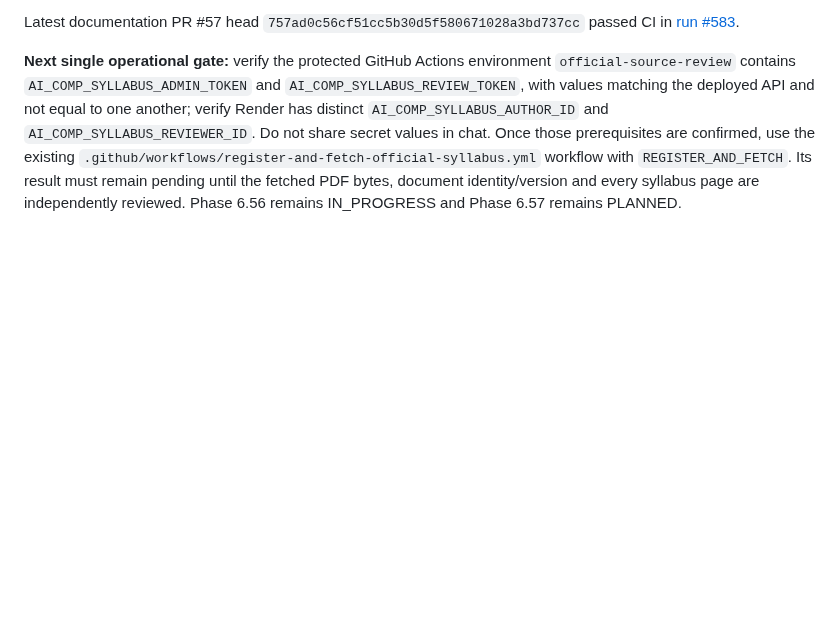
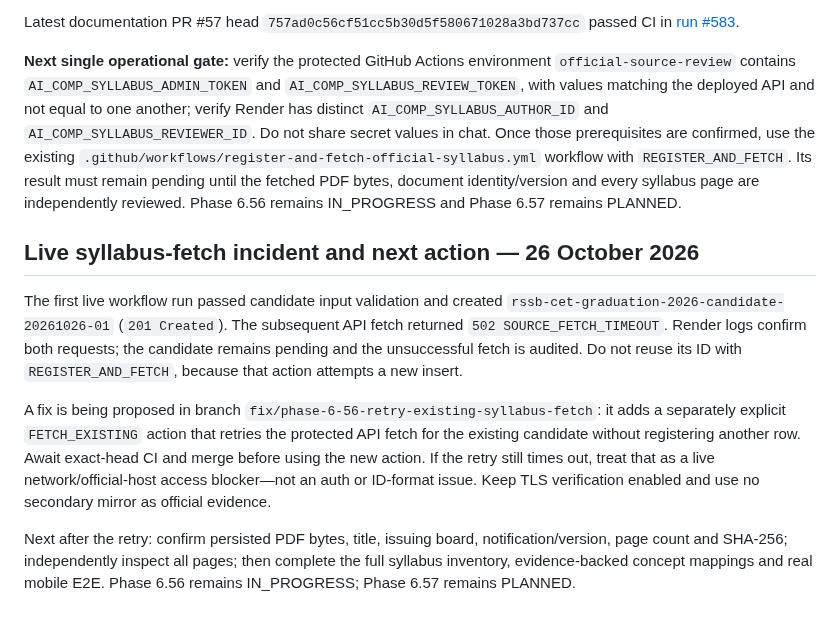
Before and after one commit to snchat78-svg/AI-COMP, a Markdown page: docs/PROJECT_CONTINUITY_CHECKPOINT.md, the part around the change. GitHub-like rendering; blank space fills up the shorter version.

Commit message:
docs: checkpoint live syllabus fetch timeout

```diff
--- a/docs/PROJECT_CONTINUITY_CHECKPOINT.md
+++ b/docs/PROJECT_CONTINUITY_CHECKPOINT.md
@@ -150,3 +150,11 @@ Migration 0021 also demotes legacy `VERIFIED` one-liners without a recorded inde
 Latest documentation PR #57 head `757ad0c56cf51cc5b30d5f580671028a3bd737cc` passed CI in [run #583](https://github.com/snchat78-svg/AI-COMP/actions/runs/40190025937).
 
 **Next single operational gate:** verify the protected GitHub Actions environment `official-source-review` contains `AI_COMP_SYLLABUS_ADMIN_TOKEN` and `AI_COMP_SYLLABUS_REVIEW_TOKEN`, with values matching the deployed API and not equal to one another; verify Render has distinct `AI_COMP_SYLLABUS_AUTHOR_ID` and `AI_COMP_SYLLABUS_REVIEWER_ID`. Do not share secret values in chat. Once those prerequisites are confirmed, use the existing `.github/workflows/register-and-fetch-official-syllabus.yml` workflow with `REGISTER_AND_FETCH`. Its result must remain pending until the fetched PDF bytes, document identity/version and every syllabus page are independently reviewed. Phase 6.56 remains IN_PROGRESS and Phase 6.57 remains PLANNED.
+
+## Live syllabus-fetch incident and next action — 26 October 2026
+
+The first live workflow run passed candidate input validation and created `rssb-cet-graduation-2026-candidate-20261026-01` (`201 Created`). The subsequent API fetch returned `502 SOURCE_FETCH_TIMEOUT`. Render logs confirm both requests; the candidate remains pending and the unsuccessful fetch is audited. Do not reuse its ID with `REGISTER_AND_FETCH`, because that action attempts a new insert.
+
+A fix is being proposed in branch `fix/phase-6-56-retry-existing-syllabus-fetch`: it adds a separately explicit `FETCH_EXISTING` action that retries the protected API fetch for the existing candidate without registering another row. Await exact-head CI and merge before using the new action. If the retry still times out, treat that as a live network/official-host access blocker—not an auth or ID-format issue. Keep TLS verification enabled and use no secondary mirror as official evidence.
+
+Next after the retry: confirm persisted PDF bytes, title, issuing board, notification/version, page count and SHA-256; independently inspect all pages; then complete the full syllabus inventory, evidence-backed concept mappings and real mobile E2E. Phase 6.56 remains IN_PROGRESS; Phase 6.57 remains PLANNED.
```
